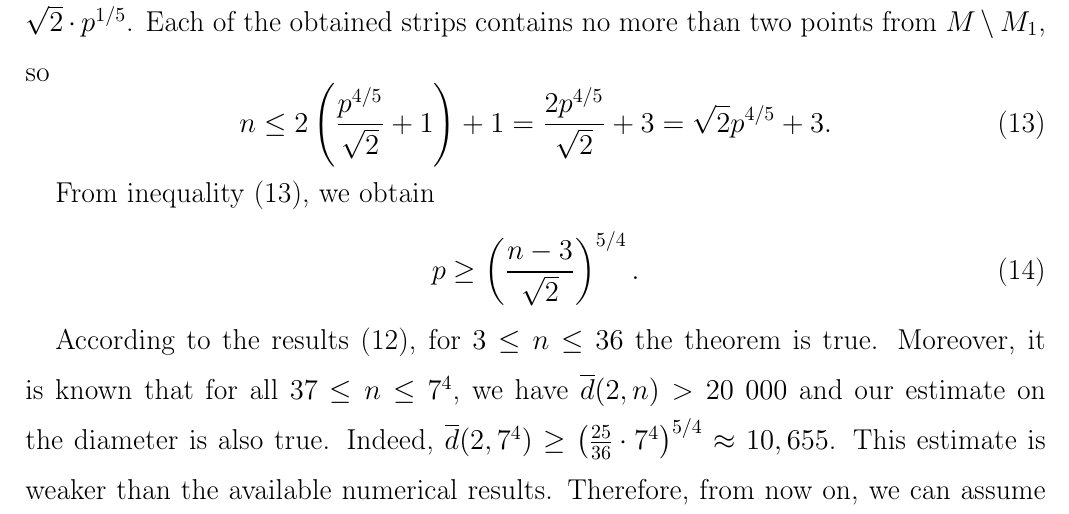
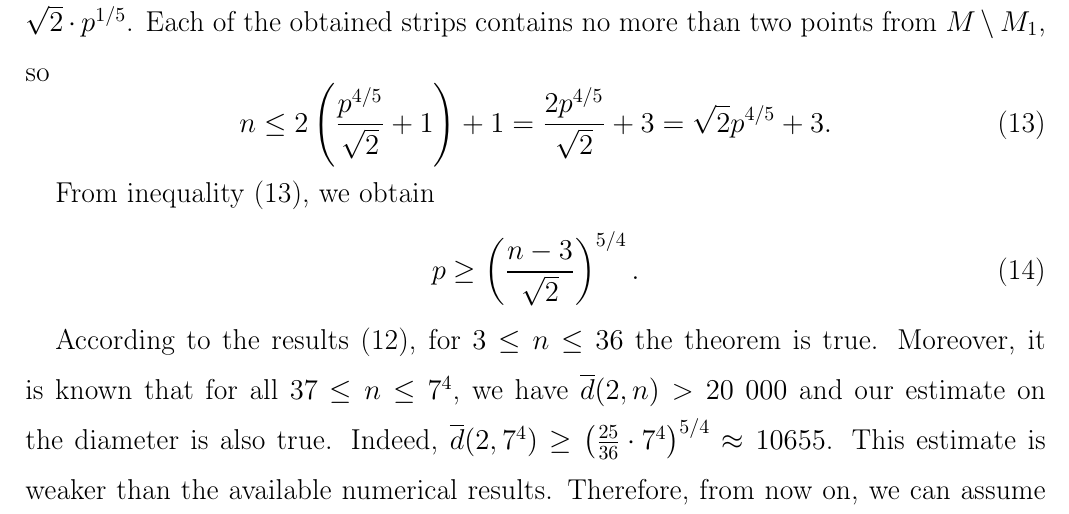
Before and after one commit to nickkolok/sct-statya, a LaTeX document (char-4k-bound/char-4k-bound.tex): part of page 19 of 23, cut so that both start at the same text. Compiled offline with pdfLaTeX.

Commit message:
[4k3] Remove a misleading comma in 10 655

```diff
--- a/char-4k-bound/char-4k-bound.tex
+++ b/char-4k-bound/char-4k-bound.tex
@@ -945,7 +945,7 @@ in our special case.
 
 	According to the results~\eqref{d}, for $3 \leq n \leq 36$ the theorem is true.
 	Moreover, it is known that for all $37 \leq n \leq 7^4$, we have $\overline{d}(2, n) > 20\ 000$  and our estimate on the diameter is also true.
-	Indeed, $\overline{d}(2, 7^4) \geq \left(\frac{25}{36}\cdot 7^4\right)^{5/4} \approx 10,655$.
+	Indeed, $\overline{d}(2, 7^4) \geq \left(\frac{25}{36}\cdot 7^4\right)^{5/4} \approx 10 655$.
 	This estimate is weaker than the available numerical results. Therefore, from now on, we can assume that $n \geq 7^4$.
 
 	For estimation~\eqref{eq:strips_5_4} and $n \geq 7^4$, we have
```
